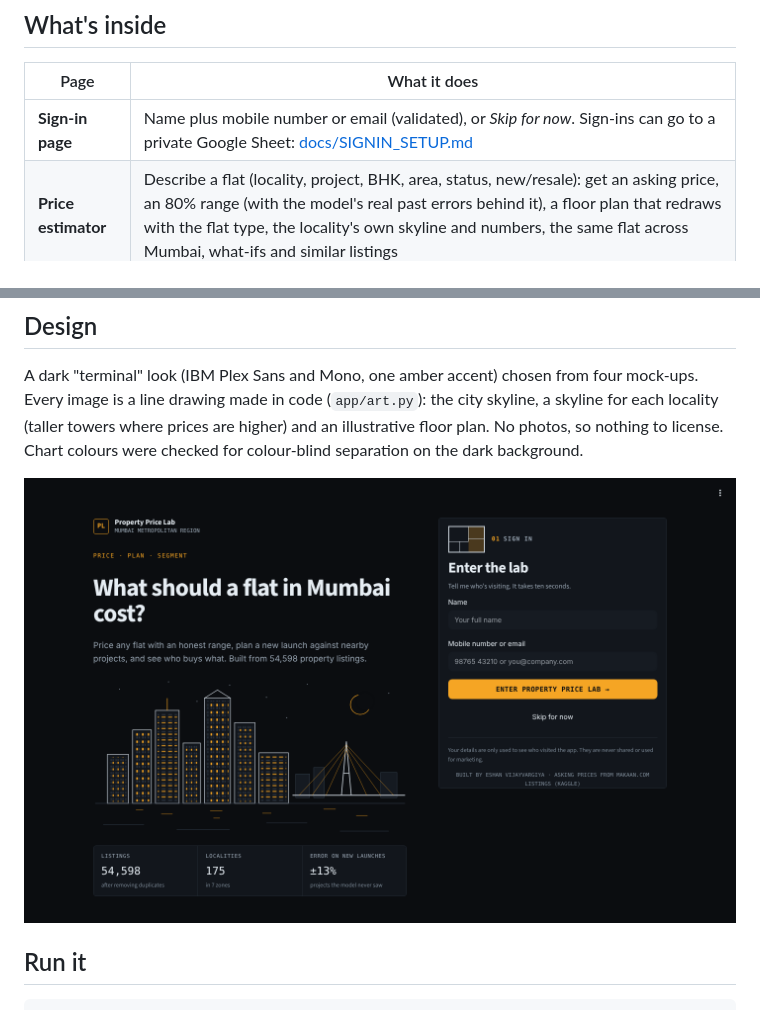
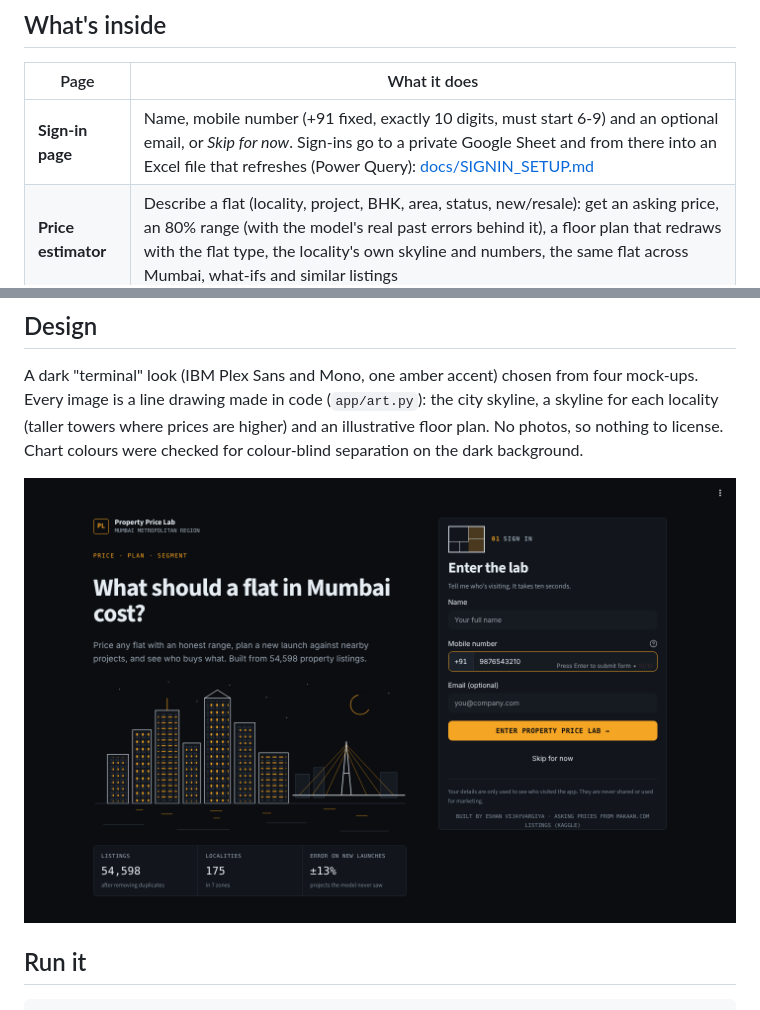
Before and after one commit to Eshan-vijayvargiya/property-price-prediction, a Markdown page: README.md, 2 parts joined by grey strips. Rendered like a GitHub page; pictures changed too: docs/signin.png.

Commit message:
Excel link for sign-ins

```diff
--- a/README.md
+++ b/README.md
@@ -12,7 +12,7 @@ property listings and tested the way a developer would actually use it.
 
 | Page | What it does |
 |---|---|
-| **Sign-in page** | Name plus mobile number or email (validated), or *Skip for now*. Sign-ins can go to a private Google Sheet: [docs/SIGNIN_SETUP.md](docs/SIGNIN_SETUP.md) |
+| **Sign-in page** | Name, mobile number (+91 fixed, exactly 10 digits, must start 6-9) and an optional email, or *Skip for now*. Sign-ins go to a private Google Sheet and from there into an Excel file that refreshes (Power Query): [docs/SIGNIN_SETUP.md](docs/SIGNIN_SETUP.md) |
 | **Price estimator** | Describe a flat (locality, project, BHK, area, status, new/resale): get an asking price, an 80% range (with the model's real past errors behind it), a floor plan that redraws with the flat type, the locality's own skyline and numbers, the same flat across Mumbai, what-ifs and similar listings |
 | **Launch planner** | For a developer: price a new project's unit mix and see where it sits against the projects already selling in that locality |
 | **Market explorer** | A locality price index (the same standard flat everywhere), zone profiles, a deep-dive on any locality |
```
Also changed, not shown: INTERVIEW_NOTES.md (+5 -3 lines), docs/SIGNIN_SETUP.md (+45 -27 lines), 5 other files.
